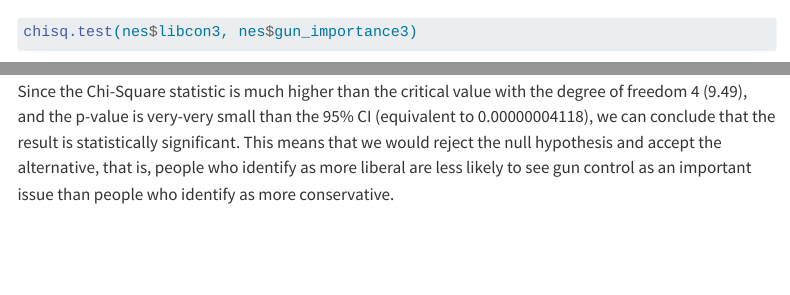
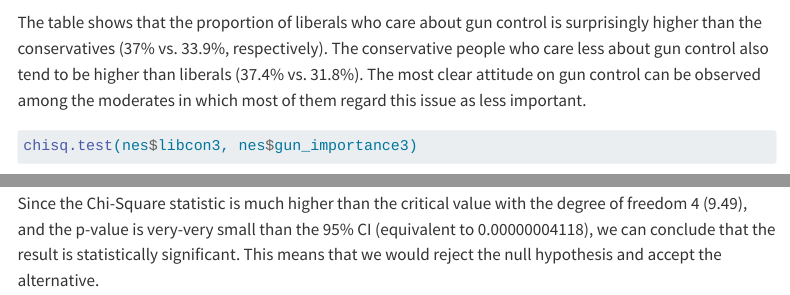
Before and after one commit to noory211/gvpt_problems_set, a Quarto document (problem_set_7.qmd): the page in a window 1100 px wide, from 2940 px down, and a second part further down, joined at a grey line. Rendered offline with R 4.5, knitr and Pandoc in place of Quarto, with nearby package versions; some code elsewhere in the file could not run offline; menus at the side of the page are left out.

Commit message:
Add files via upload

````diff
--- a/problem_set_7.qmd
+++ b/problem_set_7.qmd
@@ -88,10 +88,12 @@ library(modelsummary)
 datasummary_crosstab(libcon3 ~ gun_importance3, data = nes)
 ```
 
+The table shows that the proportion of liberals who care about gun control is surprisingly higher than the conservatives (37% vs. 33.9%, respectively). The conservative people who care less about gun control also tend to be higher than liberals (37.4% vs. 31.8%). The most clear attitude on gun control can be observed among the moderates in which most of them regard this issue as less important.
+
 ```{r}
 chisq.test(nes$libcon3, nes$gun_importance3)
 ```
 
 Df = (c-1) (r-1) = (3-1) (3-1) = 2 \* 2 = 4
 
-Since the Chi-Square statistic is much higher than the critical value with the degree of freedom 4 (9.49), and the p-value is very-very small than the 95% CI (equivalent to 0.00000004118), we can conclude that the result is statistically significant. This means that we would reject the null hypothesis and accept the alternative, that is, people who identify as more liberal are less likely to see gun control as an important issue than people who identify as more conservative.
+Since the Chi-Square statistic is much higher than the critical value with the degree of freedom 4 (9.49), and the p-value is very-very small than the 95% CI (equivalent to 0.00000004118), we can conclude that the result is statistically significant. This means that we would reject the null hypothesis and accept the alternative.
````
